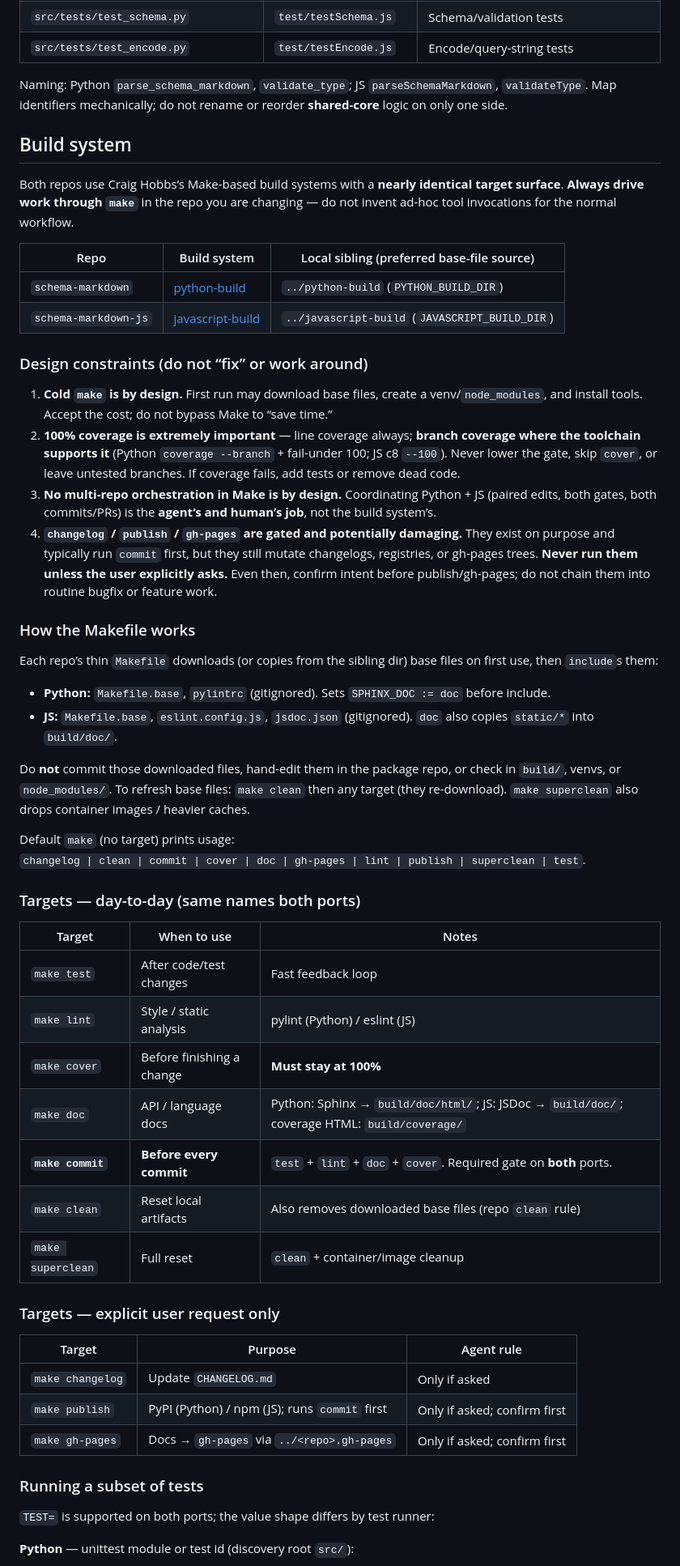
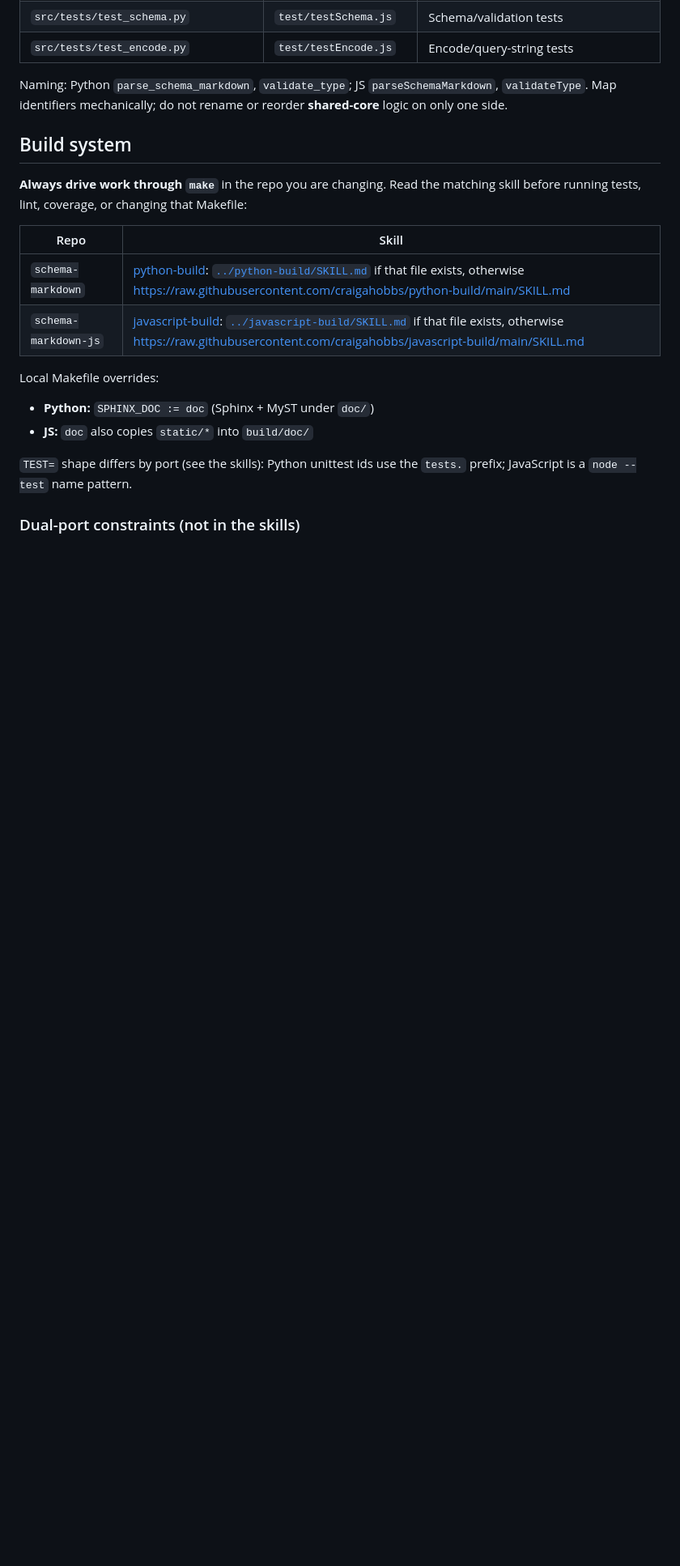
Before and after one commit to craigahobbs/schema-markdown-js, a Markdown page: AGENTS.md, the part around one of its changes. Shown at 81% size. Drawn GitHub-style; blank space fills up the shorter version.

Commit message:
use python-build and javascript-build SKILL.md from AGENTS.md

```diff
--- a/AGENTS.md
+++ b/AGENTS.md
@@ -85,55 +83,19 @@ Naming: Python `parse_schema_markdown`, `validate_type`; JS `parseSchemaMarkdown
 
 ## Build system
 
-Both repos use Craig Hobbs’s Make-based build systems with a **nearly identical target surface**. **Always drive work through `make`** in the repo you are changing — do not invent ad-hoc tool invocations for the normal workflow.
+**Always drive work through `make`** in the repo you are changing. Read the matching skill before running tests, lint, coverage, or changing that Makefile:
 
-| Repo | Build system | Local sibling (preferred base-file source) |
-|------|----------------|--------------------------------------------|
-| `schema-markdown` | [python-build](https://github.com/craigahobbs/python-build) | `../python-build` (`PYTHON_BUILD_DIR`) |
-| `schema-markdown-js` | [javascript-build](https://github.com/craigahobbs/javascript-build) | `../javascript-build` (`JAVASCRIPT_BUILD_DIR`) |
+| Repo | Skill |
+|------|-------|
+| `schema-markdown` | [python-build](https://github.com/craigahobbs/python-build#readme): [`../python-build/SKILL.md`](../python-build/SKILL.md) if that file exists, otherwise [https://raw.githubusercontent.com/craigahobbs/python-build/main/SKILL.md](https://raw.githubusercontent.com/craigahobbs/python-build/main/SKILL.md) |
+| `schema-markdown-js` | [javascript-build](https://github.com/craigahobbs/javascript-build#readme): [`../javascript-build/SKILL.md`](../javascript-build/SKILL.md) if that file exists, otherwise [https://raw.githubusercontent.com/craigahobbs/javascript-build/main/SKILL.md](https://raw.githubusercontent.com/craigahobbs/javascript-build/main/SKILL.md) |
 
-### Design constraints (do not “fix” or work around)
+Local Makefile overrides:
 
-1. **Cold `make` is by design.** First run may download base files, create a venv/`node_modules`, and install tools. Accept the cost; do not bypass Make to “save time.”
-2. **100% coverage is extremely important** — line coverage always; **branch coverage where the toolchain supports it** (Python `coverage --branch` + fail-under 100; JS c8 `--100`). Never lower the gate, skip `cover`, or leave untested branches. If coverage fails, add tests or remove dead code.
-3. **No multi-repo orchestration in Make is by design.** Coordinating Python + JS (paired edits, both gates, both commits/PRs) is the **agent’s and human’s job**, not the build system’s.
-4. **`changelog` / `publish` / `gh-pages` are gated and potentially damaging.** They exist on purpose and typically run `commit` first, but they still mutate changelogs, registries, or gh-pages trees. **Never run them unless the user explicitly asks.** Even then, confirm intent before publish/gh-pages; do not chain them into routine bugfix or feature work.
+- **Python:** `SPHINX_DOC := doc` (Sphinx + MyST under `doc/`)
+- **JS:** `doc` also copies `static/*` into `build/doc/`
 
-### How the Makefile works
+`TEST=` shape differs by port (see the skills): Python unittest ids use the `tests.` prefix; JavaScript is a `node --test` name pattern.
 
-Each repo’s thin `Makefile` downloads (or copies from the sibling dir) base files on first use, then `include`s them:
+### Dual-port constraints (not in the skills)
 
-- **Python:** `Makefile.base`, `pylintrc` (gitignored). Sets `SPHINX_DOC := doc` before include.
-- **JS:** `Makefile.base`, `eslint.config.js`, `jsdoc.json` (gitignored). `doc` also copies `static/*` into `build/doc/`.
-
-Do **not** commit those downloaded files, hand-edit them in the package repo, or check in `build/`, venvs, or `node_modules/`. To refresh base files: `make clean` then any target (they re-download). `make superclean` also drops container images / heavier caches.
-
-Default `make` (no target) prints usage:
-`changelog | clean | commit | cover | doc | gh-pages | lint | publish | superclean | test`.
-
-### Targets — day-to-day (same names both ports)
-
-| Target | When to use | Notes |
-|--------|-------------|--------|
-| `make test` | After code/test changes | Fast feedback loop |
-| `make lint` | Style / static analysis | pylint (Python) / eslint (JS) |
-| `make cover` | Before finishing a change | **Must stay at 100%** |
-| `make doc` | API / language docs | Python: Sphinx → `build/doc/html/`; JS: JSDoc → `build/doc/`; coverage HTML: `build/coverage/` |
-| **`make commit`** | **Before every commit** | `test` + `lint` + `doc` + `cover`. Required gate on **both** ports. |
-| `make clean` | Reset local artifacts | Also removes downloaded base files (repo `clean` rule) |
-| `make superclean` | Full reset | `clean` + container/image cleanup |
-
-### Targets — explicit user request only
-
-| Target | Purpose | Agent rule |
-|--------|---------|------------|
-| `make changelog` | Update `CHANGELOG.md` | Only if asked |
-| `make publish` | PyPI (Python) / npm (JS); runs `commit` first | Only if asked; confirm first |
-| `make gh-pages` | Docs → `gh-pages` via `../<repo>.gh-pages` | Only if asked; confirm first |
-
-### Running a subset of tests
-
-`TEST=` is supported on both ports; the value shape differs by test runner:
-
-**Python** — unittest module or test id (discovery root `src/`):
-
```
Also changed, not shown: other parts of AGENTS.md (+5 -36 lines).
